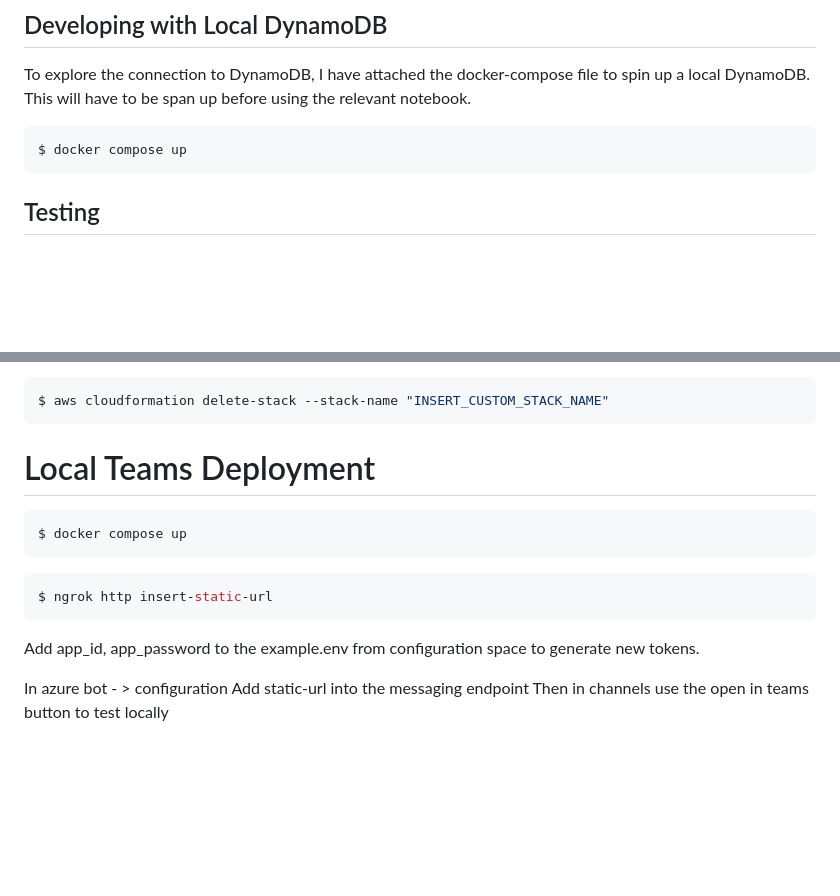
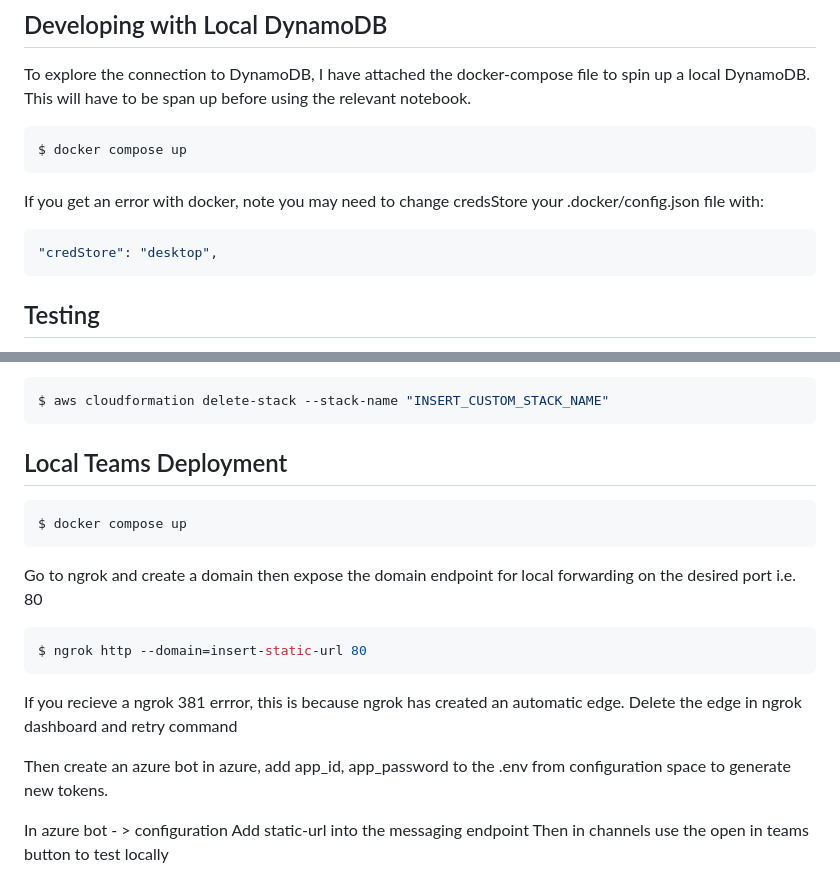
Before and after one commit to i-dot-ai/caddy-chatbot, a Markdown page: README.md, 2 parts joined by grey strips. Rendered like a GitHub page; blank space fills up the shorter version.

Commit message:
updated readme for ngrok errors

````diff
--- a/README.md
+++ b/README.md
@@ -49,6 +49,12 @@ To explore the connection to DynamoDB, I have attached the docker-compose file t
 $ docker compose up
 ```
 
+If you get an error with docker, note you may need to change credsStore your .docker/config.json file with:
+
+```json
+"credStore": "desktop",
+```
+
 ## Testing
 
 Running tests on platform agnostic Caddy components with pytest. Tests are stored in tests/caddy_components, and can be invoked by running the below:
@@ -96,17 +102,21 @@ For ease of deletion, you can remove all the created resources with
 $ aws cloudformation delete-stack --stack-name "INSERT_CUSTOM_STACK_NAME"
 ```
 
-# Local Teams Deployment
+## Local Teams Deployment
 
 ```bash
 $ docker compose up
 ```
 
+Go to ngrok and create a domain then expose the domain endpoint for local forwarding on the desired port i.e. 80
+
 ```bash
-$ ngrok http insert-static-url
+$ ngrok http --domain=insert-static-url 80
 ```
 
-Add app_id, app_password to the example.env from configuration space to generate new tokens.
+If you recieve a ngrok 381 errror, this is because ngrok has created an automatic edge. Delete the edge in ngrok dashboard and retry command
+
+Then create an azure bot in azure, add app_id, app_password to the .env from configuration space to generate new tokens.
 
 In azure bot  - > configuration
 Add static-url into the messaging endpoint
````
